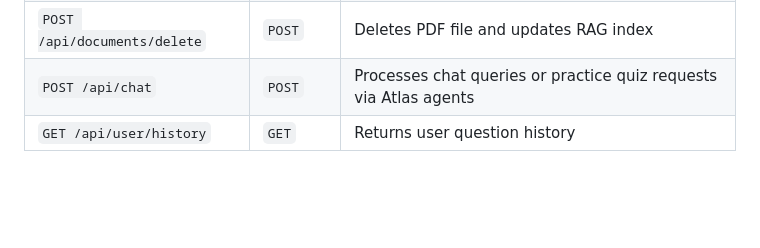
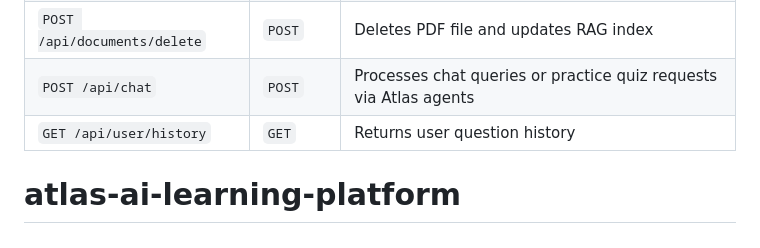
Before and after one commit to harshitaS1203/atlas-ai-learning-platform, a Markdown page: README.md, the part around the change. GitHub-like rendering; blank space fills up the shorter version.

```diff
--- a/README.md
+++ b/README.md
@@ -118,3 +118,4 @@ atlas/
 | `POST /api/documents/delete` | `POST` | Deletes PDF file and updates RAG index |
 | `POST /api/chat` | `POST` | Processes chat queries or practice quiz requests via Atlas agents |
 | `GET /api/user/history` | `GET` | Returns user question history |
+# atlas-ai-learning-platform
```
